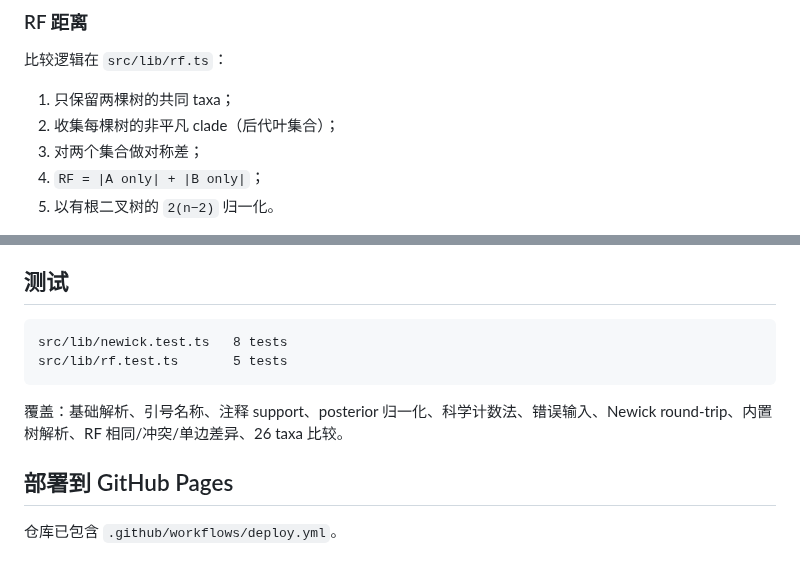
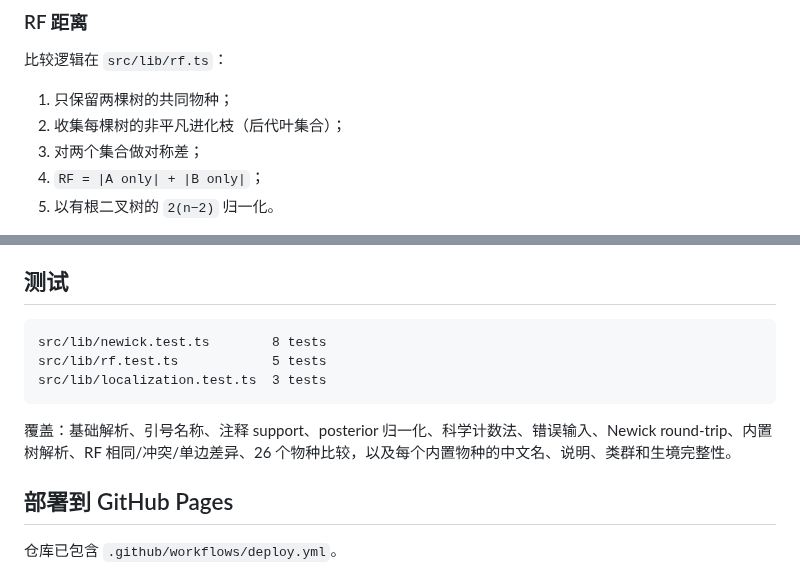
Before and after one commit to juwairenyixia/TreeTale, a Markdown page: README.md, 2 parts joined by grey strips. Drawn GitHub-style.

````diff
--- a/README.md
+++ b/README.md
@@ -142,8 +151,8 @@ subtree := "(" subtree ("," subtree)+ ")" [label] [":" length]
 
 比较逻辑在 `src/lib/rf.ts`：
 
-1. 只保留两棵树的共同 taxa；
-2. 收集每棵树的非平凡 clade（后代叶集合）；
+1. 只保留两棵树的共同物种；
+2. 收集每棵树的非平凡进化枝（后代叶集合）；
 3. 对两个集合做对称差；
 4. `RF = |A only| + |B only|`；
 5. 以有根二叉树的 `2(n−2)` 归一化。
@@ -168,11 +177,12 @@ subtree := "(" subtree ("," subtree)+ ")" [label] [":" length]
 ## 测试
 
 ```text
-src/lib/newick.test.ts   8 tests
-src/lib/rf.test.ts       5 tests
+src/lib/newick.test.ts        8 tests
+src/lib/rf.test.ts            5 tests
+src/lib/localization.test.ts  3 tests
 ```
 
-覆盖：基础解析、引号名称、注释 support、posterior 归一化、科学计数法、错误输入、Newick round-trip、内置树解析、RF 相同/冲突/单边差异、26 taxa 比较。
+覆盖：基础解析、引号名称、注释 support、posterior 归一化、科学计数法、错误输入、Newick round-trip、内置树解析、RF 相同/冲突/单边差异、26 个物种比较，以及每个内置物种的中文名、说明、类群和生境完整性。
 
 ## 部署到 GitHub Pages
 
````
Also changed, not shown: other parts of README.md (+27 -18 lines), docs/compare.jpg, docs/home.jpg, docs/story.jpg, docs/workbench.jpg, 14 other files.
